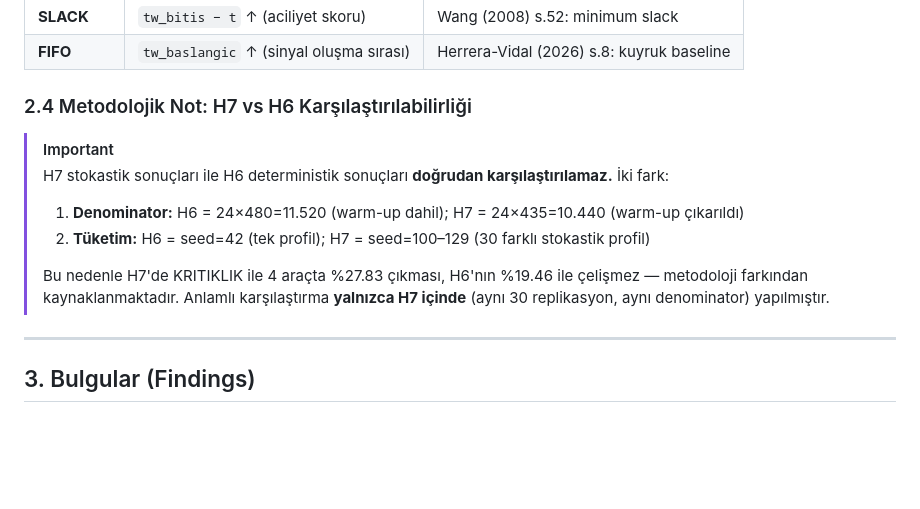
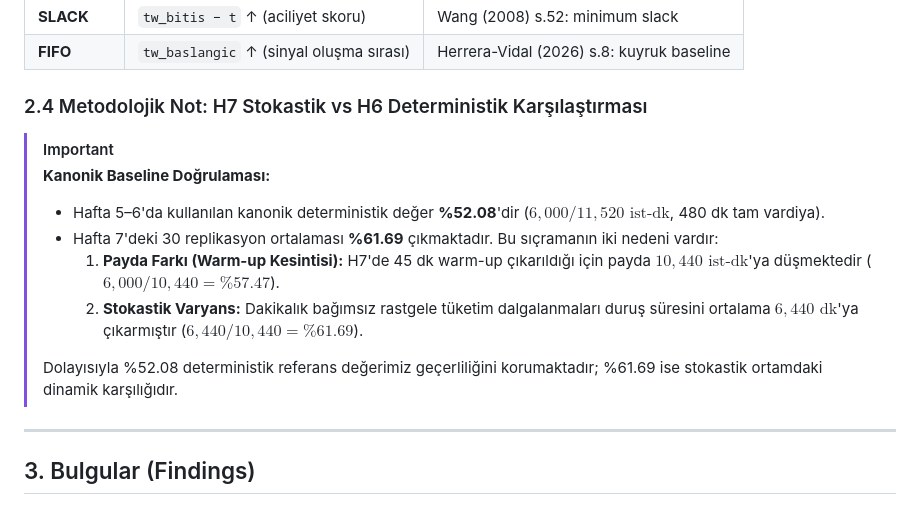
Before and after one commit to ahmetmuratbilir/dynamic-milk-run, a Markdown page: docs/hafta7_dispatch_analiz_raporu.md, the part around the change. Drawn GitHub-style; blank space fills up the shorter version.

```diff
--- a/docs/hafta7_dispatch_analiz_raporu.md
+++ b/docs/hafta7_dispatch_analiz_raporu.md
@@ -44,14 +44,16 @@ Her replikasyonda tüketim profili `N(μ/60, 0.20×μ/60)` dağılımından fark
 | **SLACK** | `tw_bitis − t` ↑ (aciliyet skoru) | Wang (2008) s.52: minimum slack |
 | **FIFO** | `tw_baslangic` ↑ (sinyal oluşma sırası) | Herrera-Vidal (2026) s.8: kuyruk baseline |
 
-### 2.4 Metodolojik Not: H7 vs H6 Karşılaştırılabilirliği
+### 2.4 Metodolojik Not: H7 Stokastik vs H6 Deterministik Karşılaştırması
 
 > [!IMPORTANT]
-> H7 stokastik sonuçları ile H6 deterministik sonuçları **doğrudan karşılaştırılamaz.** İki fark:
-> 1. **Denominator:** H6 = 24×480=11.520 (warm-up dahil); H7 = 24×435=10.440 (warm-up çıkarıldı)
-> 2. **Tüketim:** H6 = seed=42 (tek profil); H7 = seed=100–129 (30 farklı stokastik profil)
+> **Kanonik Baseline Doğrulaması:**
+> - Hafta 5–6'da kullanılan kanonik deterministik değer **%52.08**'dir ($6,000 / 11,520 \text{ ist-dk}$, 480 dk tam vardiya).
+> - Hafta 7'deki 30 replikasyon ortalaması **%61.69** çıkmaktadır. Bu sıçramanın iki nedeni vardır:
+>   1. **Payda Farkı (Warm-up Kesintisi):** H7'de 45 dk warm-up çıkarıldığı için payda $10,440 \text{ ist-dk}$'ya düşmektedir ($6,000 / 10,440 = \%57.47$).
+>   2. **Stokastik Varyans:** Dakikalık bağımsız rastgele tüketim dalgalanmaları duruş süresini ortalama $6,440 \text{ dk}$'ya çıkarmıştır ($6,440 / 10,440 = \%61.69$).
 >
-> Bu nedenle H7'de KRITIKLIK ile 4 araçta %27.83 çıkması, H6'nın %19.46 ile çelişmez — metodoloji farkından kaynaklanmaktadır. Anlamlı karşılaştırma **yalnızca H7 içinde** (aynı 30 replikasyon, aynı denominator) yapılmıştır.
+> Dolayısıyla %52.08 deterministik referans değerimiz geçerliliğini korumaktadır; %61.69 ise stokastik ortamdaki dinamik karşılığıdır.
 
 ---
 
```
Also changed, not shown: docs/karar_gunlugu.md (+9 -0 lines).
